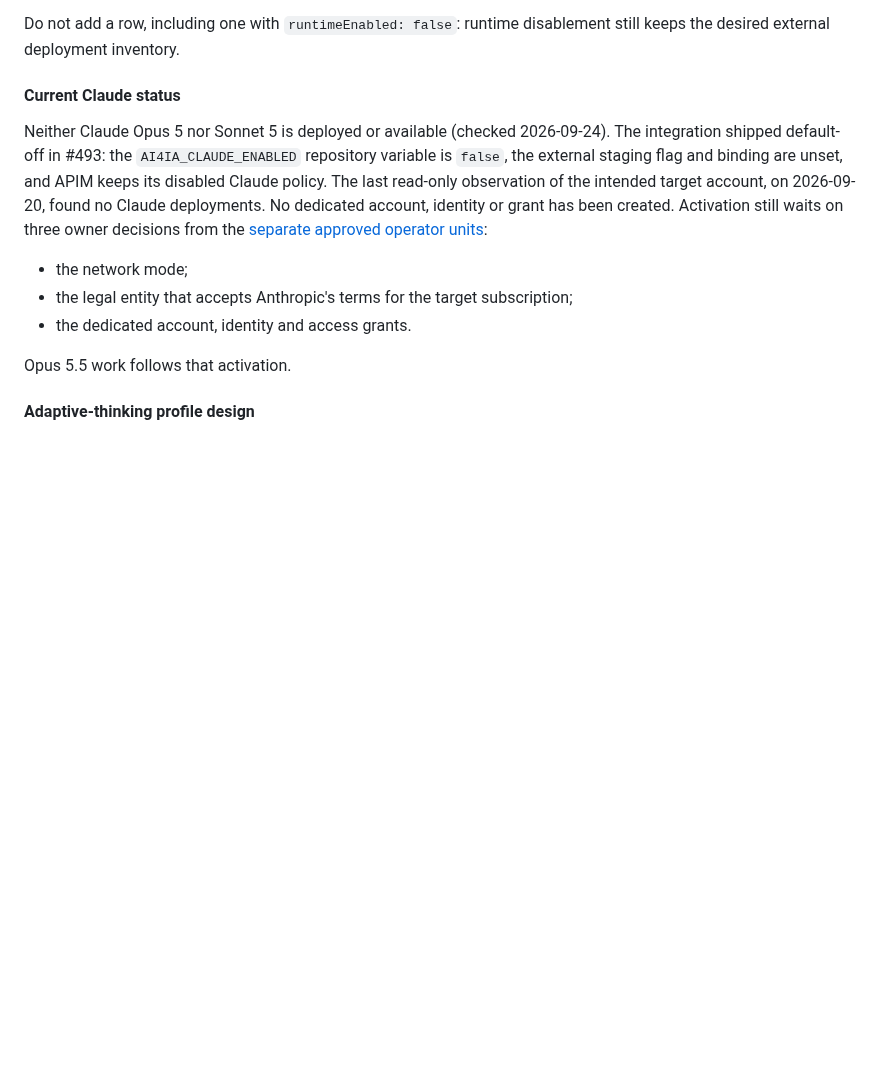
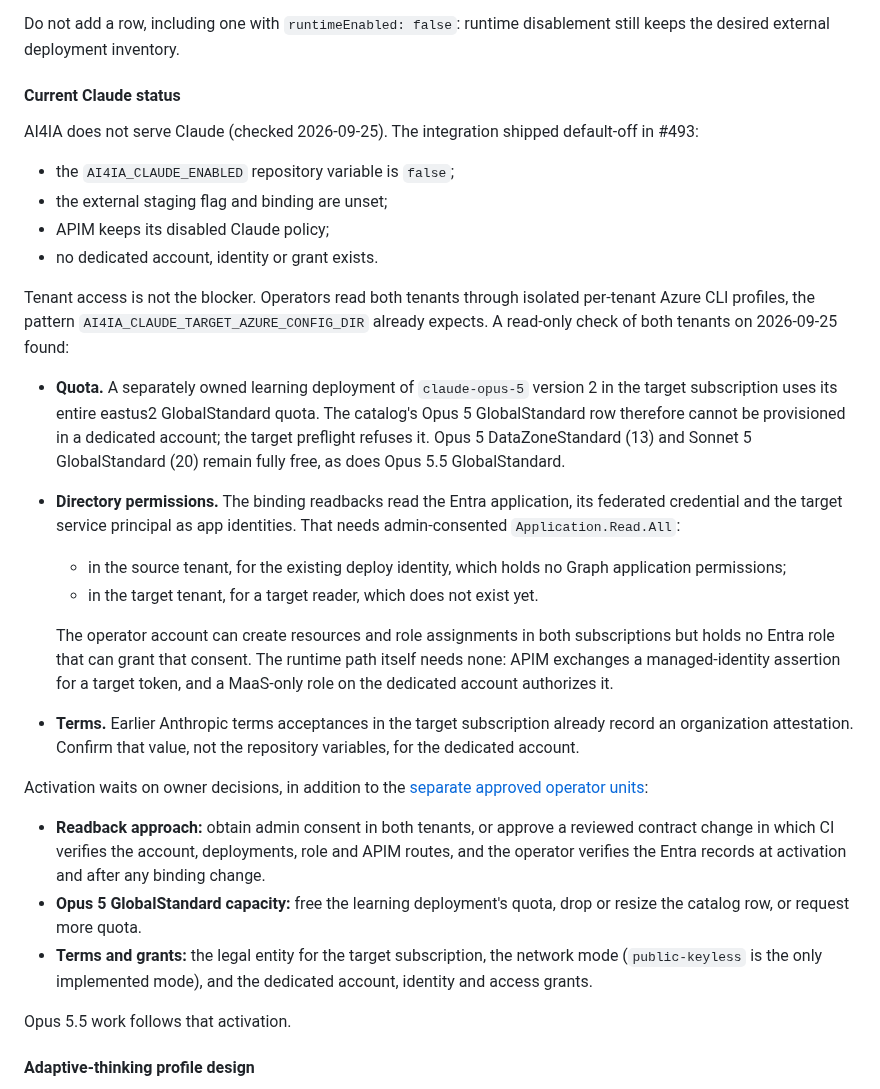
Before and after one commit to ian-t-adams/AI4IA, a Markdown page: docs/foundry-platform-evaluation.md, the part around the change. GitHub-like rendering; blank space fills up the shorter version.

Commit message:
docs: record 2026-09-25 Claude readiness evidence and blockers
The evaluation said the last observation of the Claude target found no
Claude deployments. A read-only check of both tenants on 2026-09-25 shows
that statement is stale and adds what actually blocks activation:

- Tenant access works through isolated per-tenant CLI profiles.
- A separately owned learning deployment of claude-opus-5 v2 uses the
  target subscription's entire eastus2 GlobalStandard quota. The catalog's
  Opus 5 GlobalStandard row cannot be provisioned in a dedicated account.
  Opus 5 DataZoneStandard, Sonnet 5 and Opus 5.5 quota remains free.
- The binding readbacks read the Entra app, its federated credential and
  the target service principal as app identities. That needs
  admin-consented Application.Read.All in both tenants. The deploy identity
  holds none, no target reader exists, and the operator account holds no
  Entra role that can grant it. The runtime path needs no admin consent.
- Terms attestation must be confirmed for the target subscription.

List the owner decisions: readback approach, Opus 5 GlobalStandard
capacity, and terms, network mode and grants. No tenant, subscription,
account or organization identifiers are recorded.

Co-authored-by: Copilot App <223556219+Copilot@users.noreply.github.com>

```diff
--- a/docs/foundry-platform-evaluation.md
+++ b/docs/foundry-platform-evaluation.md
@@ -102,18 +102,52 @@ disablement still keeps the desired external deployment inventory.
 
 #### Current Claude status
 
-Neither Claude Opus 5 nor Sonnet 5 is deployed or available (checked
-2026-09-24). The integration shipped default-off in #493: the
-`AI4IA_CLAUDE_ENABLED` repository variable is `false`, the external staging flag
-and binding are unset, and APIM keeps its disabled Claude policy. The last
-read-only observation of the intended target account, on 2026-09-20, found no
-Claude deployments. No dedicated account, identity or grant has been created.
-Activation still waits on three owner decisions from the
+AI4IA does not serve Claude (checked 2026-09-25). The integration shipped
+default-off in #493:
+
+- the `AI4IA_CLAUDE_ENABLED` repository variable is `false`;
+- the external staging flag and binding are unset;
+- APIM keeps its disabled Claude policy;
+- no dedicated account, identity or grant exists.
+
+Tenant access is not the blocker. Operators read both tenants through isolated
+per-tenant Azure CLI profiles, the pattern `AI4IA_CLAUDE_TARGET_AZURE_CONFIG_DIR`
+already expects. A read-only check of both tenants on 2026-09-25 found:
+
+- **Quota.** A separately owned learning deployment of `claude-opus-5`
+  version 2 in the target subscription uses its entire eastus2 GlobalStandard
+  quota. The catalog's Opus 5 GlobalStandard row therefore cannot be
+  provisioned in a dedicated account; the target preflight refuses it. Opus 5
+  DataZoneStandard (13) and Sonnet 5 GlobalStandard (20) remain fully free, as
+  does Opus 5.5 GlobalStandard.
+- **Directory permissions.** The binding readbacks read the Entra application,
+  its federated credential and the target service principal as app
+  identities. That needs admin-consented `Application.Read.All`:
+  - in the source tenant, for the existing deploy identity, which holds no
+    Graph application permissions;
+  - in the target tenant, for a target reader, which does not exist yet.
+
+  The operator account can create resources and role assignments in both
+  subscriptions but holds no Entra role that can grant that consent. The
+  runtime path itself needs none: APIM exchanges a managed-identity assertion
+  for a target token, and a MaaS-only role on the dedicated account authorizes
+  it.
+- **Terms.** Earlier Anthropic terms acceptances in the target subscription
+  already record an organization attestation. Confirm that value, not the
+  repository variables, for the dedicated account.
+
+Activation waits on owner decisions, in addition to the
 [separate approved operator units](runbooks/feature-enablement.md#separate-approved-operator-units):
 
-- the network mode;
-- the legal entity that accepts Anthropic's terms for the target subscription;
-- the dedicated account, identity and access grants.
+- **Readback approach:** obtain admin consent in both tenants, or approve a
+  reviewed contract change in which CI verifies the account, deployments,
+  role and APIM routes, and the operator verifies the Entra records at
+  activation and after any binding change.
+- **Opus 5 GlobalStandard capacity:** free the learning deployment's quota,
+  drop or resize the catalog row, or request more quota.
+- **Terms and grants:** the legal entity for the target subscription, the
+  network mode (`public-keyless` is the only implemented mode), and the
+  dedicated account, identity and access grants.
 
 Opus 5.5 work follows that activation.
 
```
